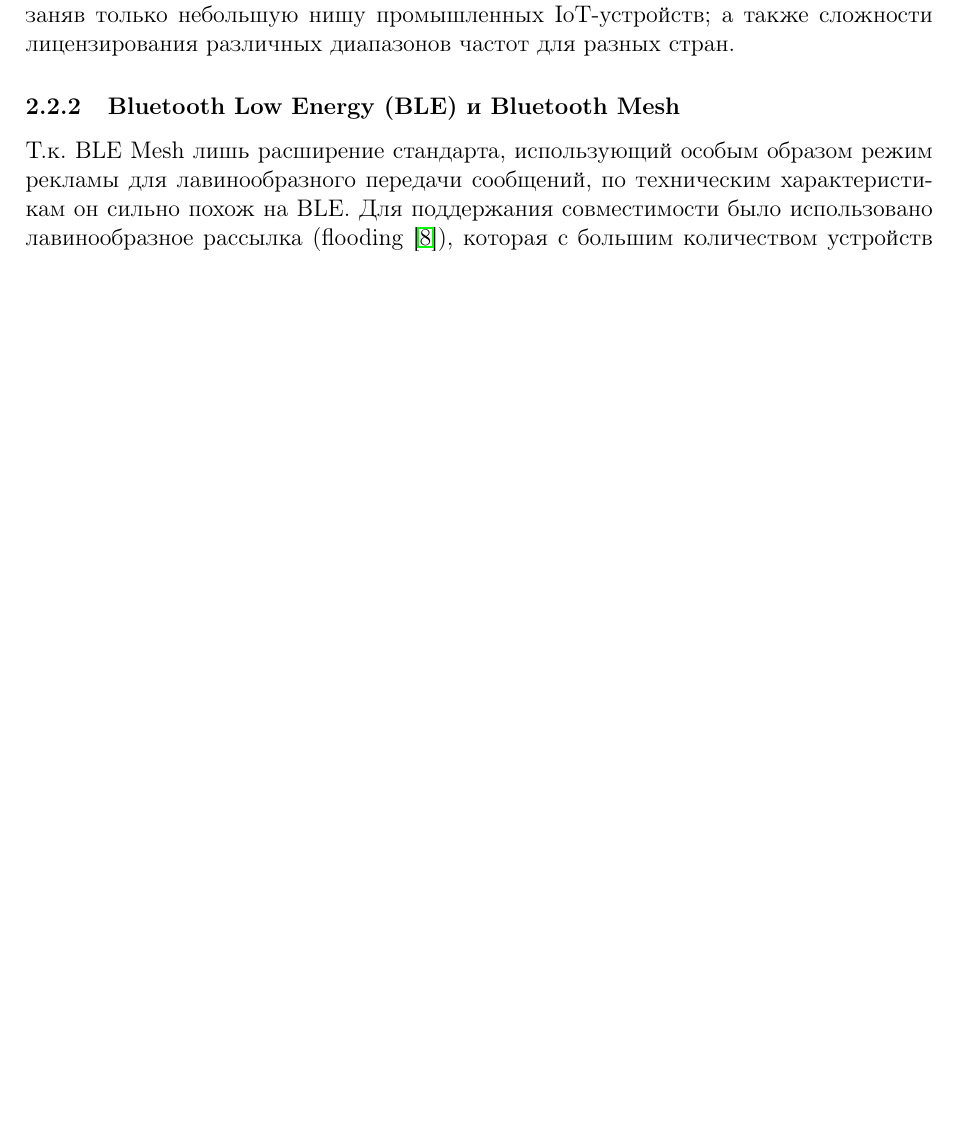
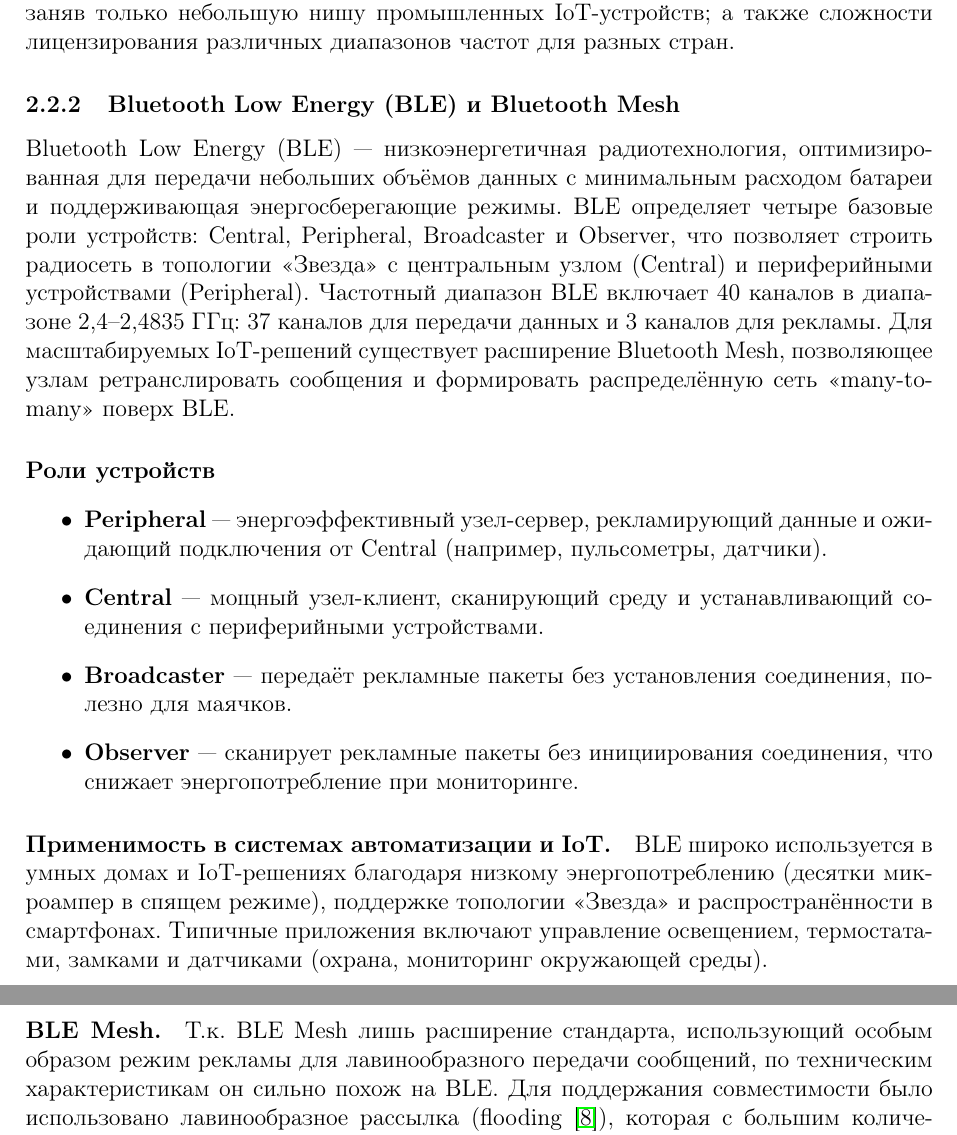
Before and after one commit to Dmitrij-Solovjev/MyVKR, a LaTeX document (main.tex): part of page 9 of 20 before the commit and two parts of pages 9 and 10 of 21 after it, the two joined at a grey line, cut so that both start at the same text, the shorter picture padded with empty space. Compiled offline with pdfLaTeX.

Commit message:
new file:   main-120525-signed.pdf 	modified:   main.pdf 	modified:   main.tex 	modified:   main.toc

```diff
--- a/main.tex
+++ b/main.tex
@@ -181,7 +181,28 @@ With the increasing number of Internet of Things (IoT) devices in home automatio
 
 
 \subsubsection{Bluetooth Low Energy (BLE) и Bluetooth Mesh}
+
+Bluetooth Low Energy (BLE) — низкоэнергетичная радиотехнология, оптимизированная для передачи небольших объёмов данных с минимальным расходом батареи и поддерживающая энергосберегающие
+режимы. BLE определяет четыре базовые роли устройств: Central, Peripheral, Broadcaster и Observer, что позволяет строить радиосеть в топологии «Звезда» с центральным узлом (Central) и периферийными устройствами (Peripheral).
+Частотный диапазон BLE включает 40 каналов в диапазоне 2,4–2,4835 ГГц: 37 каналов для передачи данных и 3 каналов для рекламы. Для масштабируемых IoT-решений существует расширение Bluetooth Mesh, позволяющее узлам ретранслировать
+сообщения и формировать распределённую сеть «many-to-many» поверх BLE.
+
+\paragraph{Роли устройств}
+\begin{itemize}
+  \item \textbf{Peripheral} — энергоэффективный узел-сервер, рекламирующий данные и ожидающий подключения от Central (например, пульсометры, датчики).
+  \item \textbf{Central} — мощный узел-клиент, сканирующий среду и устанавливающий соединения с периферийными устройствами.
+  \item \textbf{Broadcaster} — передаёт рекламные пакеты без установления соединения, полезно для маячков.
+  \item \textbf{Observer} — сканирует рекламные пакеты без инициирования соединения, что снижает энергопотребление при мониторинге.
+\end{itemize}
+
+\paragraph{Применимость в системах автоматизации и IoT.}
+
+BLE широко используется в умных домах и IoT-решениях благодаря низкому энергопотреблению (десятки микроампер в спящем режиме), поддержке топологии «Звезда» и распространённости в смартфонах. Типичные приложения включают управление освещением, термостатами, замками и датчиками (охрана, мониторинг окружающей среды).
+
+\paragraph{BLE Mesh.}
+
 Т.к. BLE Mesh лишь расширение стандарта, использующий особым образом режим рекламы для лавинообразного передачи сообщений, по техническим характеристикам он сильно похож на BLE. Для поддержания совместимости было использовано лавинообразное рассылка (flooding \cite{BLE_mesh_spec}), которая с большим количеством устройств может значительно увеличить территорию покрытия, но, с другой стороны, может привести к избыточной загруженности каналов, что после некоторой отметки в количестве устройств может привести к потерям пакетов. Так же метод является неоптимальным при небольшом количестве устройств ввиду счетчика TTL который на каждом шаге уменьшается и может обнулиться, не дойдя до адресата [20].
+
 
 \subsubsection{Zigbee}
 Протокол, основанный на IEEE 802.15.4, описывающий построение беспроводной персональной сети. Спецификация Zigbee ориентирована на приложения, требующие гарантированной безопасной передачи данных при относительно небольших скоростях и возможности длительной работы сетевых устройств от автономных источников питания (батарей). Основная особенность технологии Zigbee заключается в том, что она при малом энергопотреблении поддерживает не только простые топологии сети («точка-точка», «дерево» и «звезда»), но и самоорганизующуюся и самовосстанавливающуюся ячеистую (mesh) топологию с ретрансляцией и маршрутизацией сообщений. Кроме того, спецификация Zigbee содержит возможность выбора алгоритма маршрутизации в зависимости от требований приложения и состояния сети.
```
Also changed, not shown: main-120525-signed.pdf (added), main.pdf, 1 other file.
